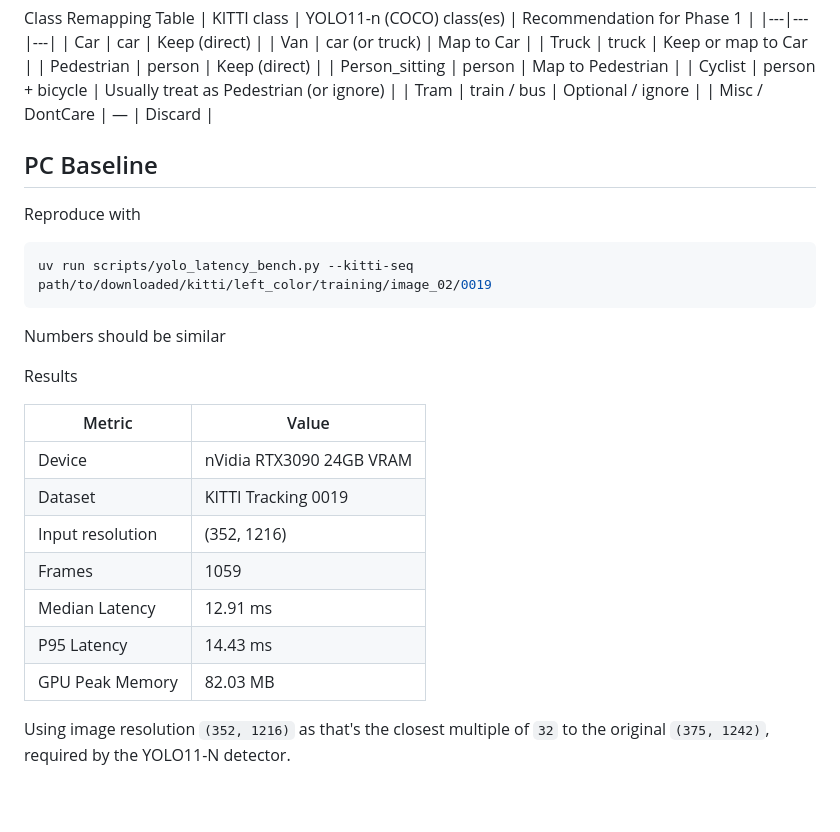
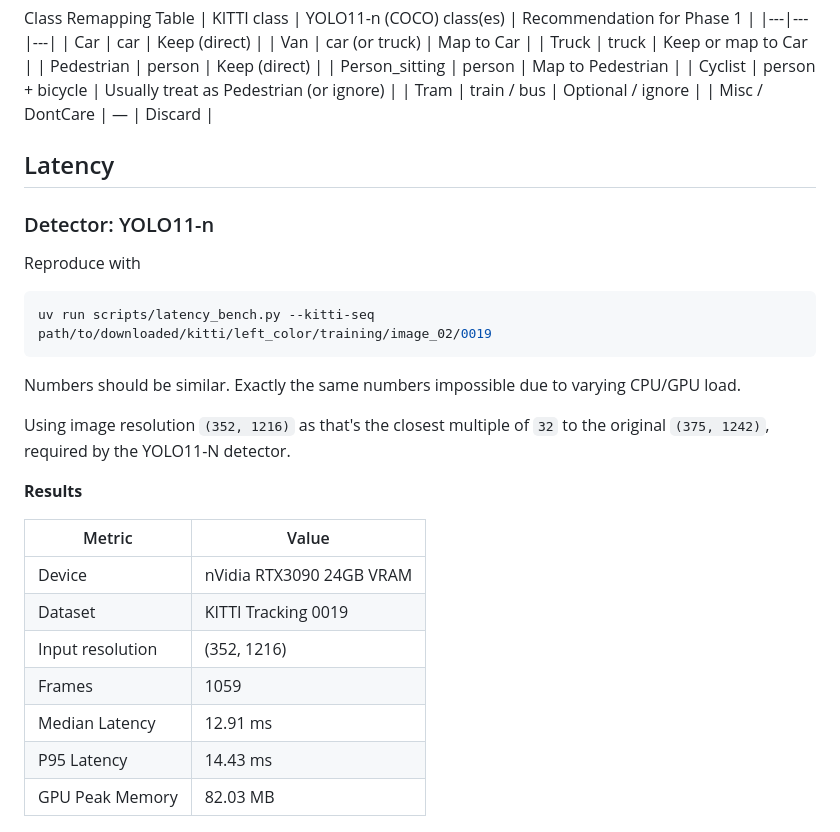
Before and after one commit to jacobnzw/ros2-mot-pipeline, a Markdown page: docs/reproducibilty.md, the part around one of its changes. Drawn GitHub-style; blank space fills up the shorter version.

````diff
--- a/docs/reproducibilty.md
+++ b/docs/reproducibilty.md
@@ -106,14 +106,18 @@ Class Remapping Table
 | Misc / DontCare | — | Discard |
 
 
-## PC Baseline
+## Latency
+
+### Detector: YOLO11-n
 Reproduce with
 ```shell
-uv run scripts/yolo_latency_bench.py --kitti-seq path/to/downloaded/kitti/left_color/training/image_02/0019
+uv run scripts/latency_bench.py --kitti-seq path/to/downloaded/kitti/left_color/training/image_02/0019
 ```
-Numbers should be similar
+Numbers should be similar. Exactly the same numbers impossible due to varying CPU/GPU load.
 
-Results
+Using image resolution `(352, 1216)` as that's the closest multiple of `32` to the original `(375, 1242)`, required by the YOLO11-N detector.
+
+**Results**
 
 | Metric | Value |
 |---|---|
@@ -125,9 +129,6 @@ Results
 | P95 Latency | 14.43 ms |
 | GPU Peak Memory | 82.03 MB |
 
-Using image resolution `(352, 1216)` as that's the closest multiple of `32` to the original `(375, 1242)`, required by the YOLO11-N detector.
-
-<!-- ![Baseline Latency](../results/figures/yolo_latency_histogram_baseline.png) -->
 <p align="center">
   <img src="../results/figures/yolo_latency_histogram_baseline.png" height="400">
 </p>
````
Also changed, not shown: other parts of docs/reproducibilty.md (+21 -0 lines), results/figures/yolo+bytetrack_latency_histogram_baseline.png.
